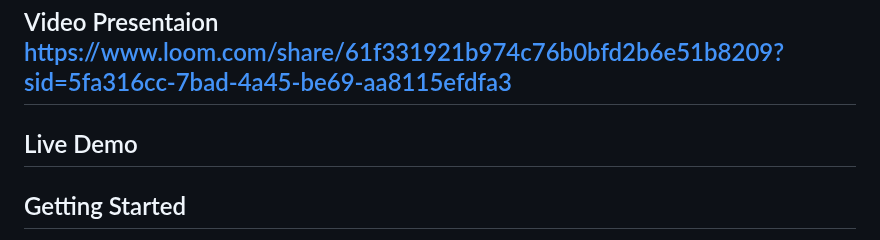
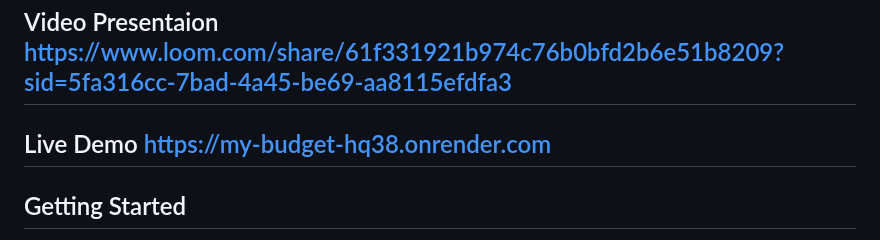
Before and after one commit to BranBayou/my-budget, a Markdown page: README.md, the part around the change. Drawn GitHub-style.

Commit message:
Add live demo link

```diff
--- a/README.md
+++ b/README.md
@@ -58,7 +58,7 @@
 
 ## Video Presentaion <a name="live-demo">https://www.loom.com/share/61f331921b974c76b0bfd2b6e51b8209?sid=5fa316cc-7bad-4a45-be69-aa8115efdfa3</a>
 
-## Live Demo <a name="live-demo"></a>
+## Live Demo <a name="live-demo">https://my-budget-hq38.onrender.com</a>
 
 <!-- GETTING STARTED -->
 
```
